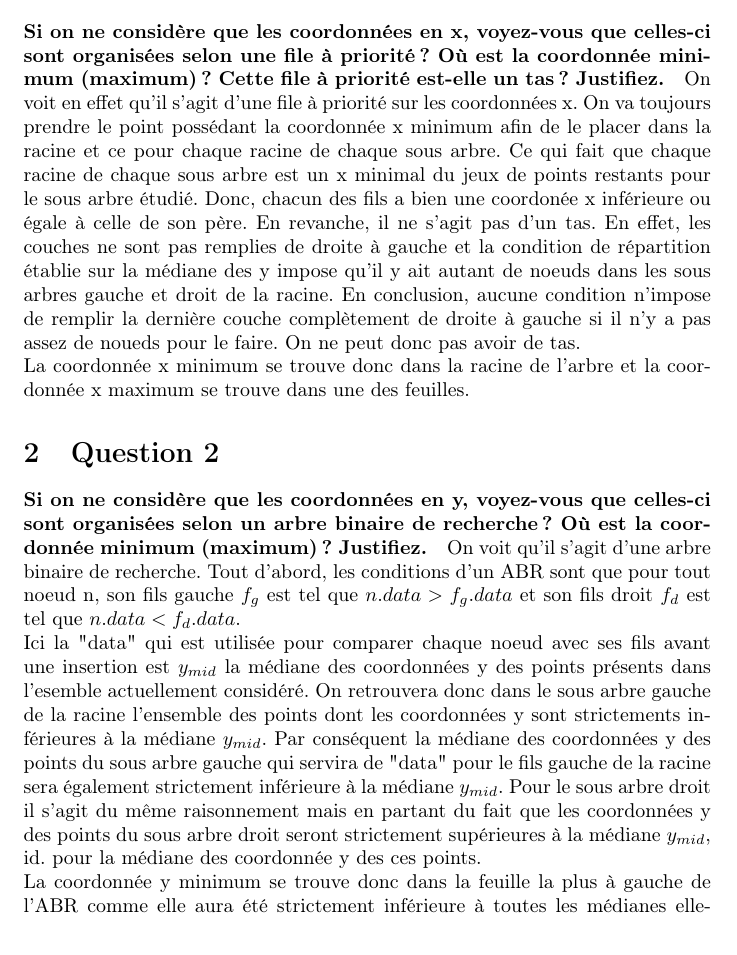
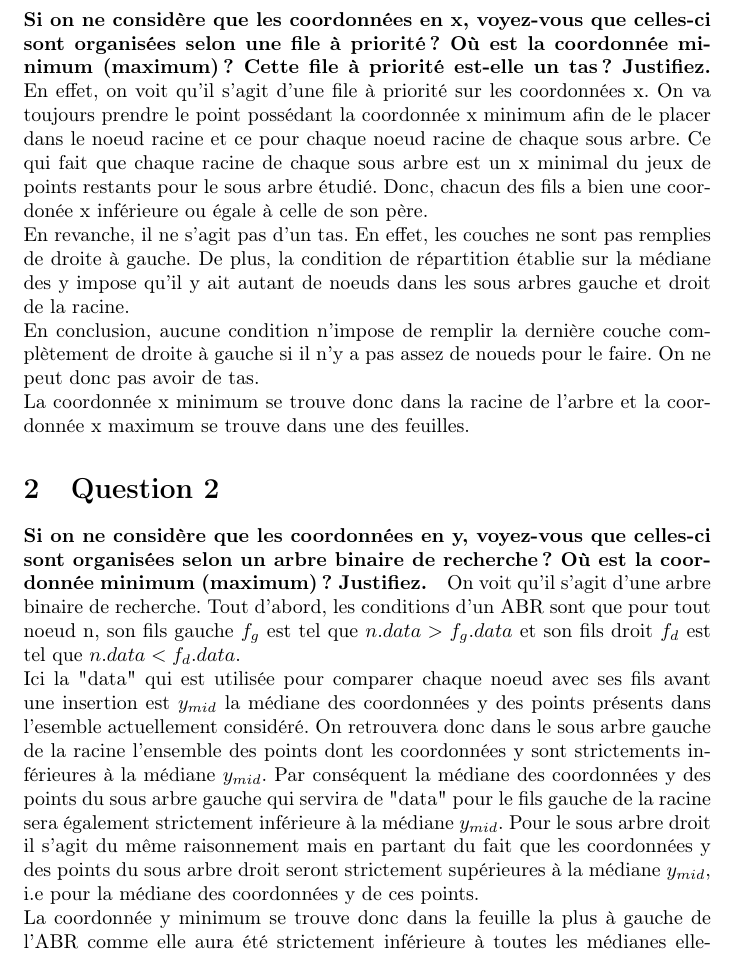
Before and after one commit to ThomasBernard28/windowing, a LaTeX document (rapport/rapport.tex): part of page 3 of 6, cut so that both start at the same text. Compiled offline with pdfLaTeX.

Commit message:
révision orthographe

```diff
--- a/rapport/rapport.tex
+++ b/rapport/rapport.tex
@@ -79,11 +79,11 @@
     \paragraph{Si on ne considère que les coordonnées en x, voyez-vous que celles-ci sont organisées selon
     une file à priorité ? Où est la coordonnée minimum (maximum) ? Cette file à priorité est-elle
     un tas ? Justifiez.}
-    On voit en effet qu'il s'agit d'une file à priorité sur les coordonnées x. On va toujours prendre le point possédant la coordonnée x minimum
-    afin de le placer dans la racine et ce pour chaque racine de chaque sous arbre. Ce qui fait que chaque racine de chaque sous arbre est un x minimal du
-    jeux de points restants pour le sous arbre étudié. Donc, chacun des fils a bien une coordonée x inférieure ou égale à celle de son père.
-    En revanche, il ne s'agit pas d'un tas. En effet, les couches ne sont pas remplies de droite à gauche et la condition de répartition établie
-    sur la médiane des y impose qu'il y ait autant de noeuds dans les sous arbres gauche et droit de la racine. En conclusion, aucune condition
+    En effet, on voit qu'il s'agit d'une file à priorité sur les coordonnées x. On va toujours prendre le point possédant la coordonnée x minimum
+    afin de le placer dans le noeud racine et ce pour chaque noeud racine de chaque sous arbre. Ce qui fait que chaque racine de chaque sous arbre est un x minimal du
+    jeux de points restants pour le sous arbre étudié. Donc, chacun des fils a bien une coordonée x inférieure ou égale à celle de son père.\\
+    En revanche, il ne s'agit pas d'un tas. En effet, les couches ne sont pas remplies de droite à gauche. De plus, la condition de répartition établie
+    sur la médiane des y impose qu'il y ait autant de noeuds dans les sous arbres gauche et droit de la racine.\\ En conclusion, aucune condition
     n'impose de remplir la dernière couche complètement de droite à gauche si il n'y a pas assez de noueds pour le faire. On ne peut donc pas avoir de tas.\\
     La coordonnée x minimum se trouve donc dans la racine de l'arbre et la
     coordonnée x maximum se trouve dans une des feuilles.
@@ -97,8 +97,8 @@
     présents dans l'esemble actuellement considéré. On retrouvera donc dans le sous arbre gauche de la racine l'ensemble des points dont les coordonnées
     y sont strictements inférieures à la médiane $y_{mid}$. Par conséquent la médiane des coordonnées y des points du sous arbre gauche qui servira
     de "data" pour le fils gauche de la racine sera également strictement inférieure à la médiane $y_{mid}$. Pour le sous arbre droit il s'agit du même raisonnement
-    mais en partant du fait que les coordonnées y des points du sous arbre droit seront strictement supérieures à la médiane $y_{mid}$, id. pour la médiane des coordonnée
-    y des ces points. \\
+    mais en partant du fait que les coordonnées y des points du sous arbre droit seront strictement supérieures à la médiane $y_{mid}$, i.e pour la médiane des coordonnées
+    y de ces points. \\
     La coordonnée y minimum se trouve donc dans la feuille la plus à gauche de l'ABR comme elle aura été strictement inférieure à toutes les médianes elle-même inférieures
     à celle de la racine. Et la coordonnée maximum se trouvera dans la feuille la plus à droite de l'ABR comme elle aura été strictement suppérieure à toutes
     les médianes elles-même supérieures à celle de la racine.
```
Also changed, not shown: rapport/rapport.pdf, rapport/rapport.tex (12 more changed lines), 3 other files.
